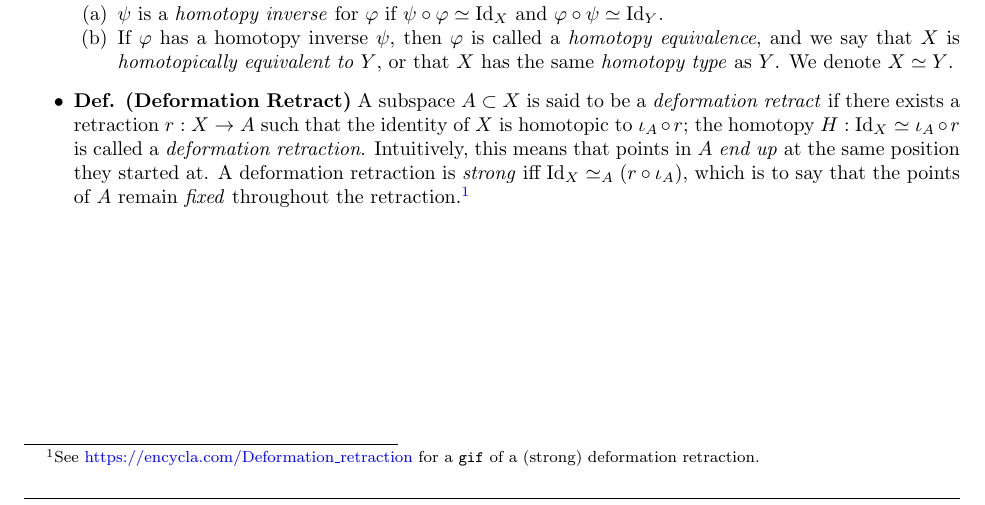
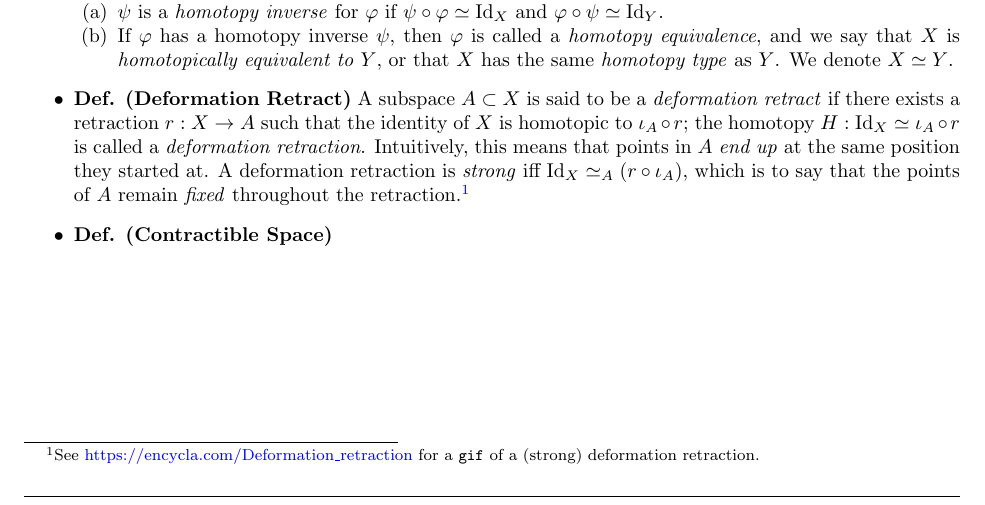
Before and after one commit to amadhava25/Comps, a LaTeX document (Geometry/GeoTop_Crash_Course.tex): part of page 27 of 30, cut so that both start at the same text. Compiled offline with pdfLaTeX.

Commit message:
Added geometry notes

```diff
--- a/Geometry/GeoTop_Crash_Course.tex
+++ b/Geometry/GeoTop_Crash_Course.tex
@@ -1142,6 +1142,7 @@ Hence, $\overline{F}$ is linear. The proof of uniqueness follows as proceeds: if
 			\item If $\varphi$ has a homotopy inverse $\psi$, then $\varphi$ is called a \textit{homotopy equivalence}, and we say that $X$ is \textit{homotopically equivalent to $Y$}, or that $X$ has the same \textit{homotopy type} as $Y$. We denote $X \simeq Y$.
 		\end{enumerate}
 	\item \textbf{Def. (Deformation Retract)} A subspace $A \subset X$ is said to be a \textit{deformation retract} if there exists a retraction $r: X \to A$ such that the identity of $X$ is homotopic to $\iota_{A} \circ r$; the homotopy $H: \operatorname{Id}_{X} \simeq \iota_{A} \circ r$ is called a \textit{deformation retraction}. Intuitively, this means that points in $A$ \textit{end up} at the same position they started at. A deformation retraction is \textit{strong} iff $\operatorname{Id}_{X} \simeq_{A} (r \circ \iota_{A})$, which is to say that the points of $A$ remain \textit{fixed} throughout the retraction.\footnote{See \href{https://encycla.com/Deformation\_retraction}{https://encycla.com/Deformation\_retraction} for a \texttt{gif} of a (strong) deformation retraction.}
+\item \textbf{Def. (Contractible Space)}
 \end{itemize}
 
 
```
Also changed, not shown: header.sty (line endings or trailing spaces).
